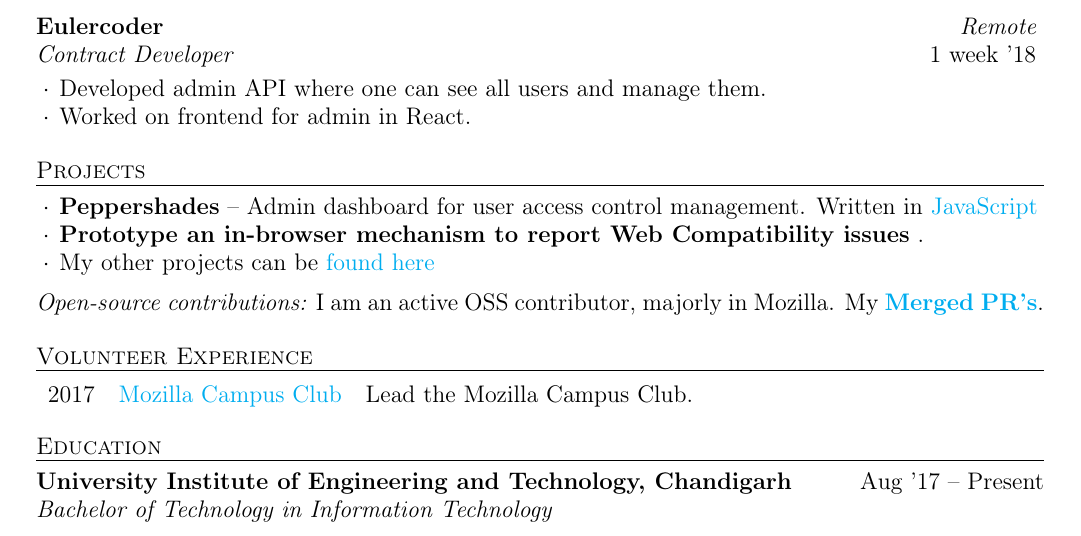
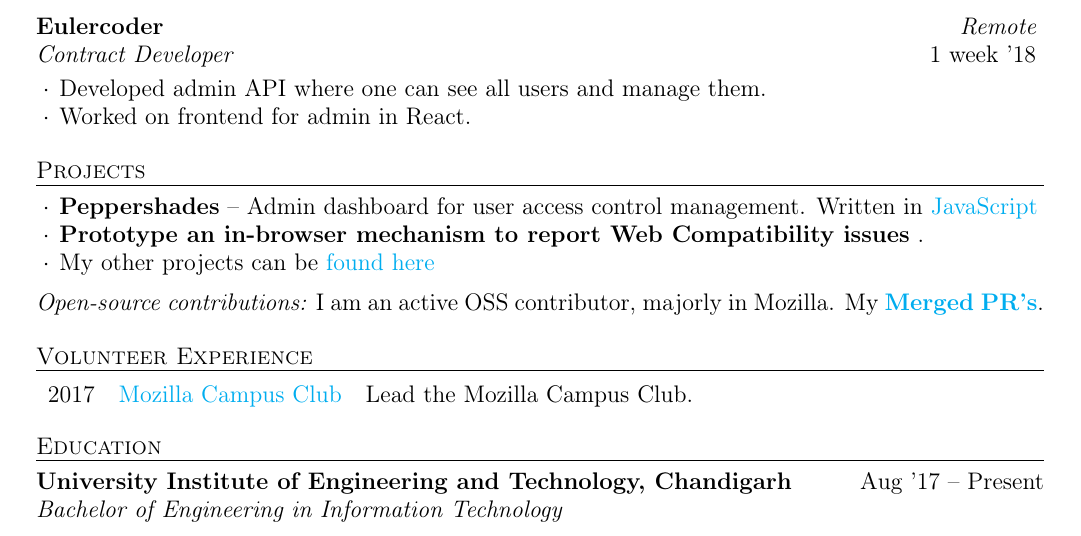
Before and after one commit to siddhi523/resume-1, a LaTeX CV (resume.tex): part of the page, cut so that both start at the same text. Compiled offline with pdfLaTeX.

Commit message:
Update Snapshots

```diff
--- a/resume.tex
+++ b/resume.tex
@@ -98,7 +98,7 @@
 \begin{rSection}{Education}
   \begin{rEducationSection}{University Institute of Engineering and Technology, Chandigarh}
                            {Aug '17 -- Present}
-                           {Bachelor of Technology in Information Technology}
+                           {Bachelor of Engineering in Information Technology}
   \end{rEducationSection}
 \end{rSection}
 
```
Also changed, not shown: resume.pdf.
